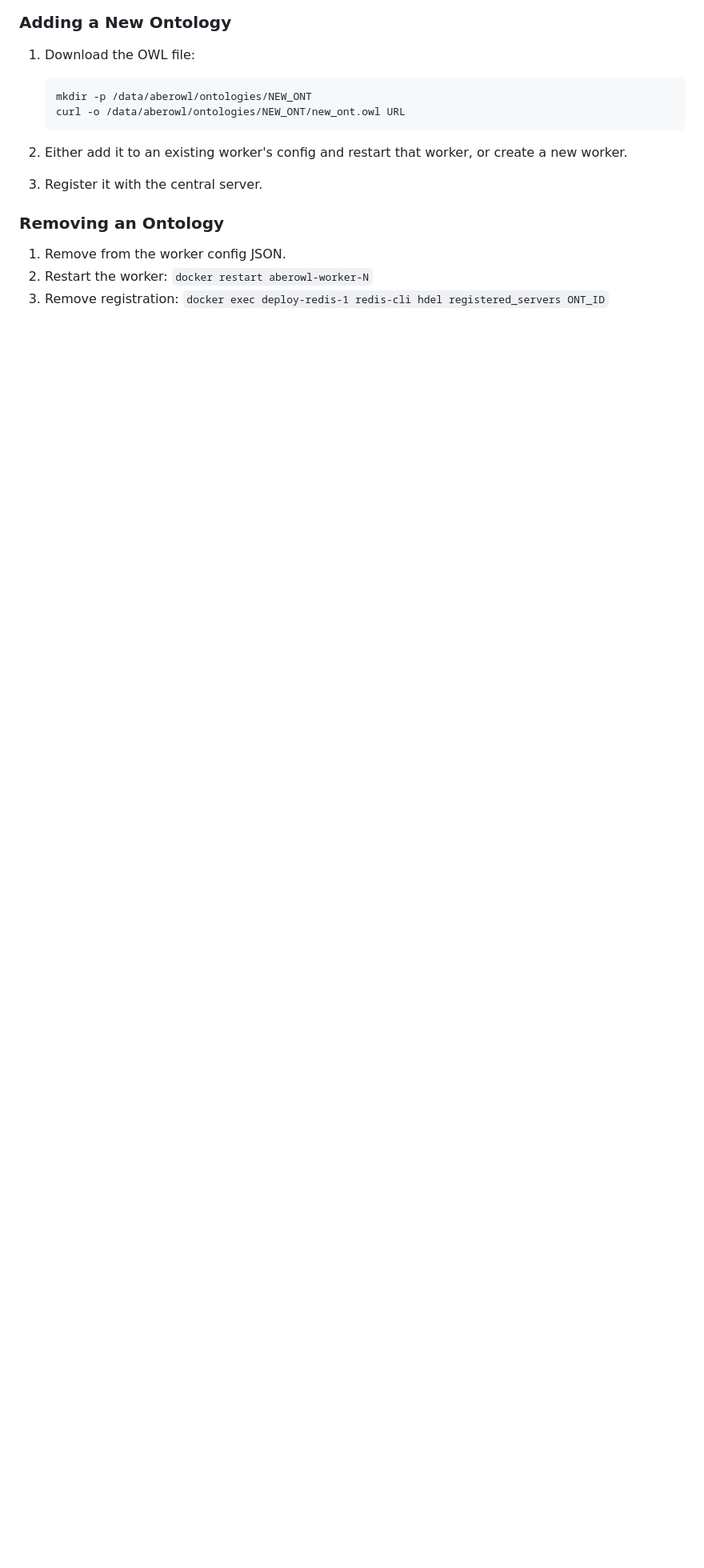
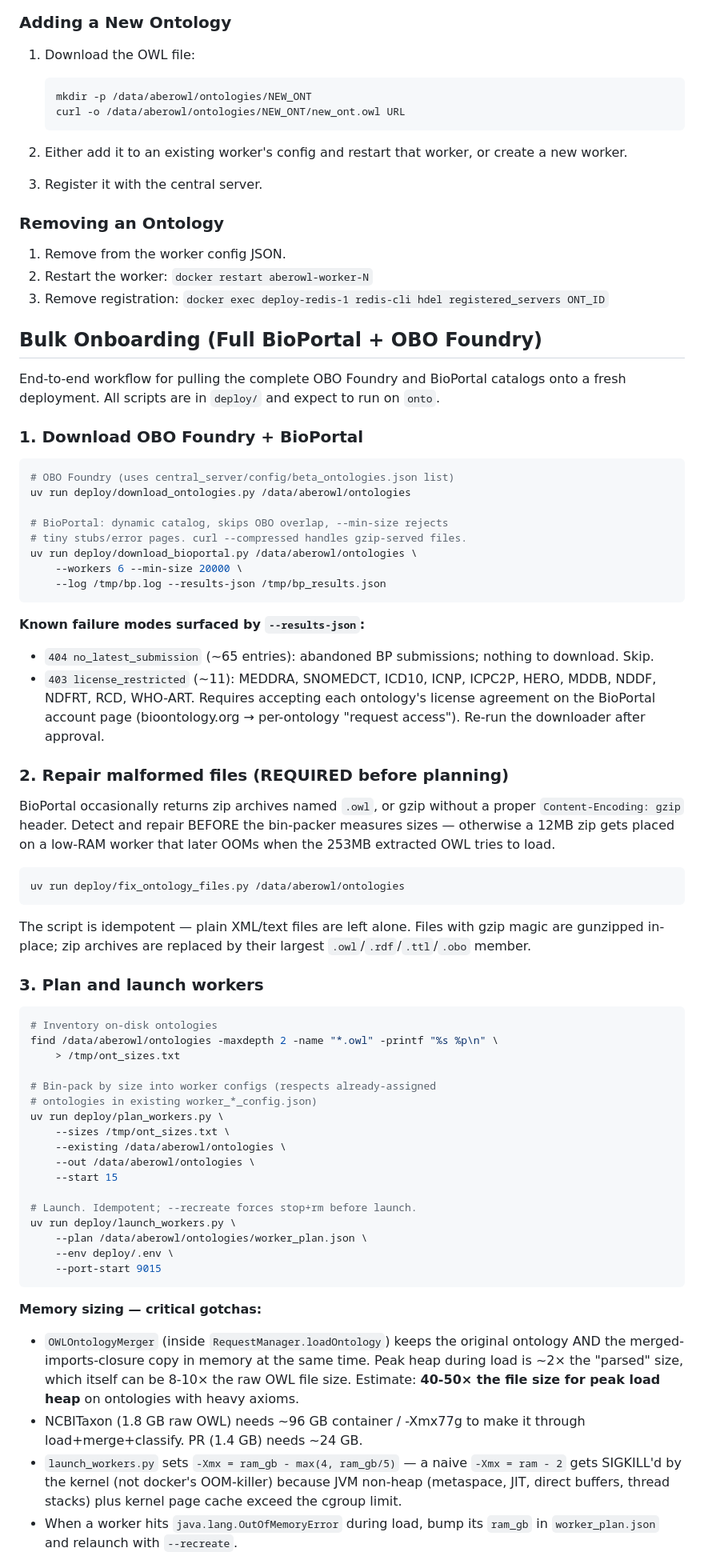
Before and after one commit to bio-ontology-research-group/aberowl2, a Markdown page: deploy/README.md, the part around one of its changes. Shown at 80% size. Rendered like a GitHub page; blank space fills up the shorter version.

Commit message:
docs: bulk-onboarding workflow for full OBO + BioPortal catalog
Documents the end-to-end procedure used to scale the beta deployment
from ~90 to ~870 ontologies in deploy/README.md, covering the scripts
added during this scale-up:

  download_ontologies.py / download_bioportal.py  (with --min-size, OBO-skip)
  fix_ontology_files.py   (gzip/zip repair — REQUIRED before planning)
  plan_workers.py         (bin-packer by size bucket)
  launch_workers.py       (docker run per worker; JVM headroom rules)
  register_workers.py     (throttled central registration)
  fetch_metadata.py       (metadata.json fallback for missing titles)

Also captures the gotchas we hit:
  - OWLOntologyMerger peak heap ≈ 40-50× raw OWL file size
  - -Xmx = ram_gb - max(4, ram_gb/5) to avoid kernel SIGKILL
  - BioPortal license-restricted ontologies (MEDDRA, SNOMEDCT, etc.)
  - file fixups MUST run before the bin-packer sees sizes

Co-Authored-By: Claude Opus 4.6 (1M context) <noreply@anthropic.com>

````diff
--- a/deploy/README.md
+++ b/deploy/README.md
@@ -193,3 +193,85 @@ metadata (class count, statistics) from each worker.
 2. Restart the worker: `docker restart aberowl-worker-N`
 3. Remove registration: `docker exec deploy-redis-1 redis-cli hdel registered_servers ONT_ID`
 
+## Bulk Onboarding (Full BioPortal + OBO Foundry)
+
+End-to-end workflow for pulling the complete OBO Foundry and BioPortal
+catalogs onto a fresh deployment. All scripts are in `deploy/` and
+expect to run on `onto`.
+
+### 1. Download OBO Foundry + BioPortal
+
+```bash
+# OBO Foundry (uses central_server/config/beta_ontologies.json list)
+uv run deploy/download_ontologies.py /data/aberowl/ontologies
+
+# BioPortal: dynamic catalog, skips OBO overlap, --min-size rejects
+# tiny stubs/error pages. curl --compressed handles gzip-served files.
+uv run deploy/download_bioportal.py /data/aberowl/ontologies \
+    --workers 6 --min-size 20000 \
+    --log /tmp/bp.log --results-json /tmp/bp_results.json
+```
+
+**Known failure modes surfaced by `--results-json`:**
+- `404 no_latest_submission` (~65 entries): abandoned BP submissions;
+  nothing to download. Skip.
+- `403 license_restricted` (~11): MEDDRA, SNOMEDCT, ICD10, ICNP,
+  ICPC2P, HERO, MDDB, NDDF, NDFRT, RCD, WHO-ART. Requires accepting
+  each ontology's license agreement on the BioPortal account page
+  (bioontology.org → per-ontology "request access"). Re-run the
+  downloader after approval.
+
+### 2. Repair malformed files (REQUIRED before planning)
+
+BioPortal occasionally returns zip archives named `.owl`, or gzip
+without a proper `Content-Encoding: gzip` header. Detect and repair
+BEFORE the bin-packer measures sizes — otherwise a 12MB zip gets
+placed on a low-RAM worker that later OOMs when the 253MB extracted
+OWL tries to load.
+
+```bash
+uv run deploy/fix_ontology_files.py /data/aberowl/ontologies
+```
+
+The script is idempotent — plain XML/text files are left alone. Files
+with gzip magic are gunzipped in-place; zip archives are replaced by
+their largest `.owl`/`.rdf`/`.ttl`/`.obo` member.
+
+### 3. Plan and launch workers
+
+```bash
+# Inventory on-disk ontologies
+find /data/aberowl/ontologies -maxdepth 2 -name "*.owl" -printf "%s %p\n" \
+    > /tmp/ont_sizes.txt
+
+# Bin-pack by size into worker configs (respects already-assigned
+# ontologies in existing worker_*_config.json)
+uv run deploy/plan_workers.py \
+    --sizes /tmp/ont_sizes.txt \
+    --existing /data/aberowl/ontologies \
+    --out /data/aberowl/ontologies \
+    --start 15
+
+# Launch. Idempotent; --recreate forces stop+rm before launch.
+uv run deploy/launch_workers.py \
+    --plan /data/aberowl/ontologies/worker_plan.json \
+    --env deploy/.env \
+    --port-start 9015
+```
+
+**Memory sizing — critical gotchas:**
+
+- `OWLOntologyMerger` (inside `RequestManager.loadOntology`) keeps the
+  original ontology AND the merged-imports-closure copy in memory at
+  the same time. Peak heap during load is ~2× the "parsed" size, which
+  itself can be 8-10× the raw OWL file size. Estimate: **40-50× the
+  file size for peak load heap** on ontologies with heavy axioms.
+- NCBITaxon (1.8 GB raw OWL) needs ~96 GB container / -Xmx77g to make
+  it through load+merge+classify. PR (1.4 GB) needs ~24 GB.
+- `launch_workers.py` sets `-Xmx = ram_gb - max(4, ram_gb/5)` — a
+  naive `-Xmx = ram - 2` gets SIGKILL'd by the kernel (not docker's
+  OOM-killer) because JVM non-heap (metaspace, JIT, direct buffers,
+  thread stacks) plus kernel page cache exceed the cgroup limit.
+- When a worker hits `java.lang.OutOfMemoryError` during load, bump
+  its `ram_gb` in `worker_plan.json` and relaunch with `--recreate`.
+
````
Also changed, not shown: other parts of deploy/README.md (+43 -0 lines).
